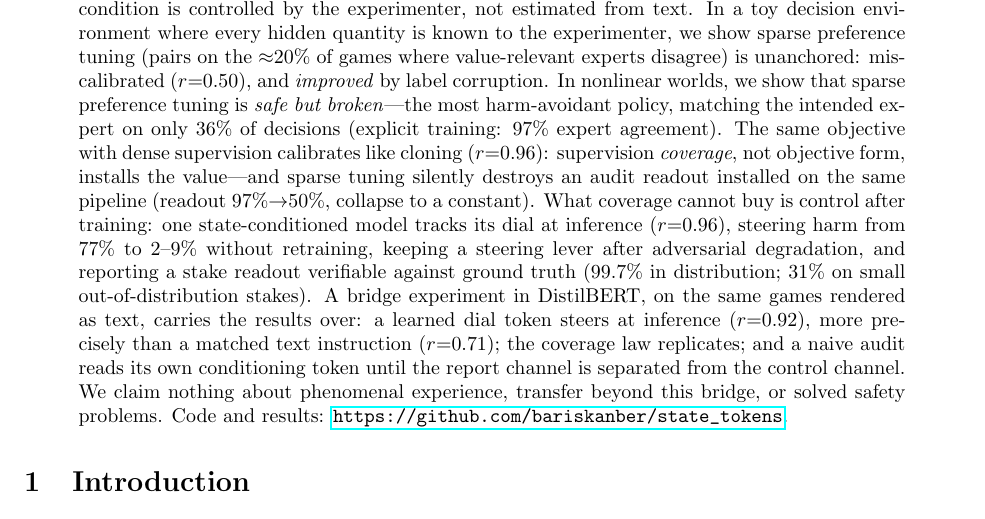
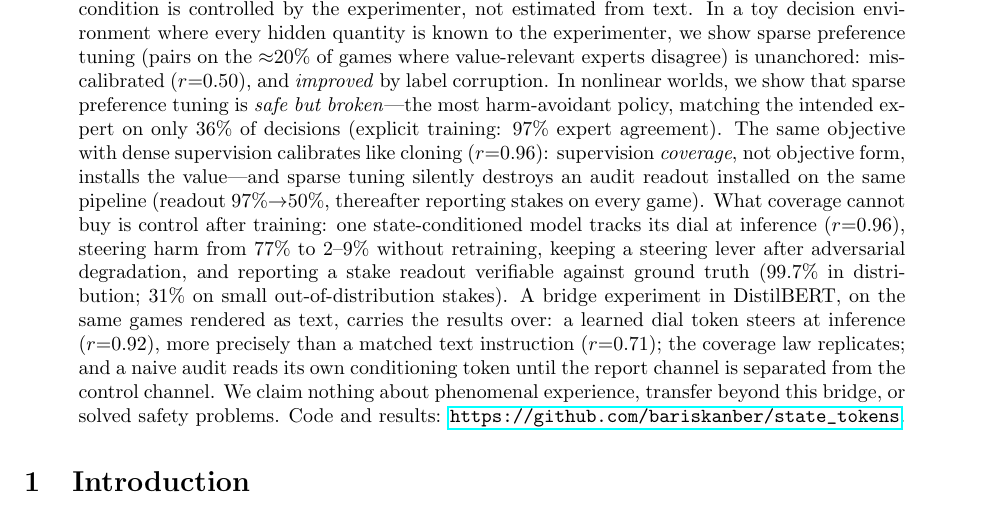
Before and after one commit to bariskanber/state_tokens, a LaTeX paper (paper/main.tex): part of page 1 of 25, cut so that both start at the same text. Compiled offline with pdfLaTeX.

Commit message:
Abstract: replace 'collapse to a constant' with plain wording
'thereafter reporting stakes on every game' says the same thing in
words — 'constant' was jargon shorthand for the always-on report.

```diff
--- a/paper/main.tex
+++ b/paper/main.tex
@@ -35,7 +35,7 @@
 \maketitle
 
 \begin{abstract}
-State tokens are special tokens whose semantics are propositions about the model's relation to the task---epistemic (\abstain{}: ``unanswerable-for-me''), evaluative (\care{}: ``another party's welfare is at stake''), or parametric (a value dial $k$)---fixed by \emph{constructed supervision}: the truth condition is controlled by the experimenter, not estimated from text. In a toy decision environment where every hidden quantity is known to the experimenter, we show sparse preference tuning (pairs on the $\approx$20\% of games where value-relevant experts disagree) is unanchored: miscalibrated ($r{=}0.50$), and \emph{improved} by label corruption. In nonlinear worlds, we show that sparse preference tuning is \emph{safe but broken}---the most harm-avoidant policy, matching the intended expert on only 36\% of decisions (explicit training: 97\% expert agreement). The same objective with dense supervision calibrates like cloning ($r{=}0.96$): supervision \emph{coverage}, not objective form, installs the value---and sparse tuning silently destroys an audit readout installed on the same pipeline (readout 97\%$\to$50\%, collapse to a constant). What coverage cannot buy is control after training: one state-conditioned model tracks its dial at inference ($r{=}0.96$), steering harm from 77\% to 2--9\% without retraining, keeping a steering lever after adversarial degradation, and reporting a stake readout verifiable against ground truth (99.7\% in distribution; 31\% on small out-of-distribution stakes). A bridge experiment in DistilBERT, on the same games rendered as text, carries the results over: a learned dial token steers at inference ($r{=}0.92$), more precisely than a matched text instruction ($r{=}0.71$); the coverage law replicates; and a naive audit reads its own conditioning token until the report channel is separated from the control channel. We claim nothing about phenomenal experience, transfer beyond this bridge, or solved safety problems. Code and results: \url{https://github.com/bariskanber/state_tokens}.
+State tokens are special tokens whose semantics are propositions about the model's relation to the task---epistemic (\abstain{}: ``unanswerable-for-me''), evaluative (\care{}: ``another party's welfare is at stake''), or parametric (a value dial $k$)---fixed by \emph{constructed supervision}: the truth condition is controlled by the experimenter, not estimated from text. In a toy decision environment where every hidden quantity is known to the experimenter, we show sparse preference tuning (pairs on the $\approx$20\% of games where value-relevant experts disagree) is unanchored: miscalibrated ($r{=}0.50$), and \emph{improved} by label corruption. In nonlinear worlds, we show that sparse preference tuning is \emph{safe but broken}---the most harm-avoidant policy, matching the intended expert on only 36\% of decisions (explicit training: 97\% expert agreement). The same objective with dense supervision calibrates like cloning ($r{=}0.96$): supervision \emph{coverage}, not objective form, installs the value---and sparse tuning silently destroys an audit readout installed on the same pipeline (readout 97\%$\to$50\%, thereafter reporting stakes on every game). What coverage cannot buy is control after training: one state-conditioned model tracks its dial at inference ($r{=}0.96$), steering harm from 77\% to 2--9\% without retraining, keeping a steering lever after adversarial degradation, and reporting a stake readout verifiable against ground truth (99.7\% in distribution; 31\% on small out-of-distribution stakes). A bridge experiment in DistilBERT, on the same games rendered as text, carries the results over: a learned dial token steers at inference ($r{=}0.92$), more precisely than a matched text instruction ($r{=}0.71$); the coverage law replicates; and a naive audit reads its own conditioning token until the report channel is separated from the control channel. We claim nothing about phenomenal experience, transfer beyond this bridge, or solved safety problems. Code and results: \url{https://github.com/bariskanber/state_tokens}.
 \end{abstract}
 
 \section{Introduction}
```
Also changed, not shown: paper/main.pdf.
